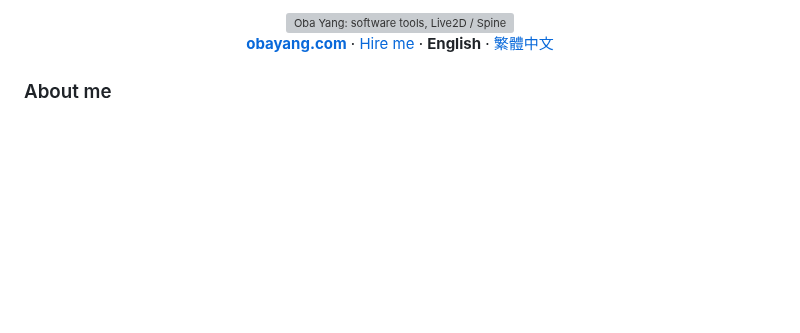
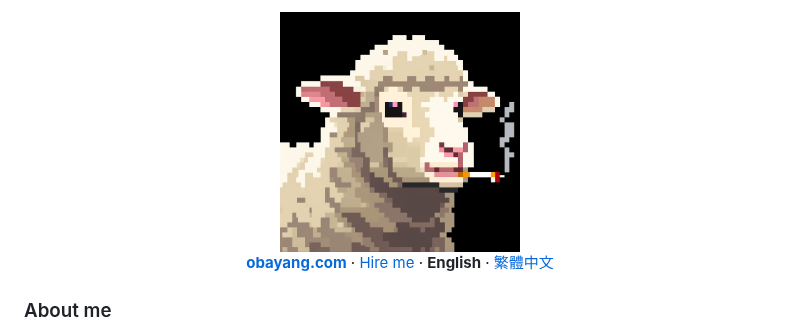
Before and after one commit to zzoraemon043/zzoraemon043, a Markdown page: README.md, the part around the change. Drawn GitHub-style; pictures changed too: assets/avatar.png (added); blank space fills up the shorter version; grey boxes are pictures that could not be loaded.

Commit message:
優化: 首頁圖片換成小羊

```diff
--- a/README.md
+++ b/README.md
@@ -1,6 +1,6 @@
 <div align="center">
 
-<img src="assets/banner.svg" alt="Oba Yang: software tools, Live2D / Spine integration and offline-first developer tools" width="100%" />
+<img src="assets/avatar.png" alt="Oba Yang" width="240" />
 
 <br/>
 
```
Also changed, not shown: 1 other file.
